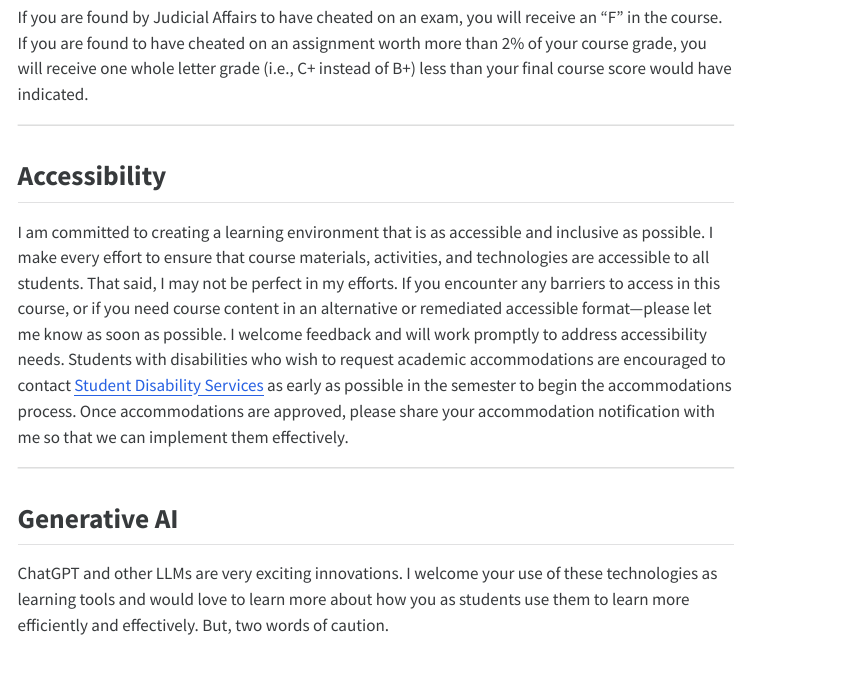
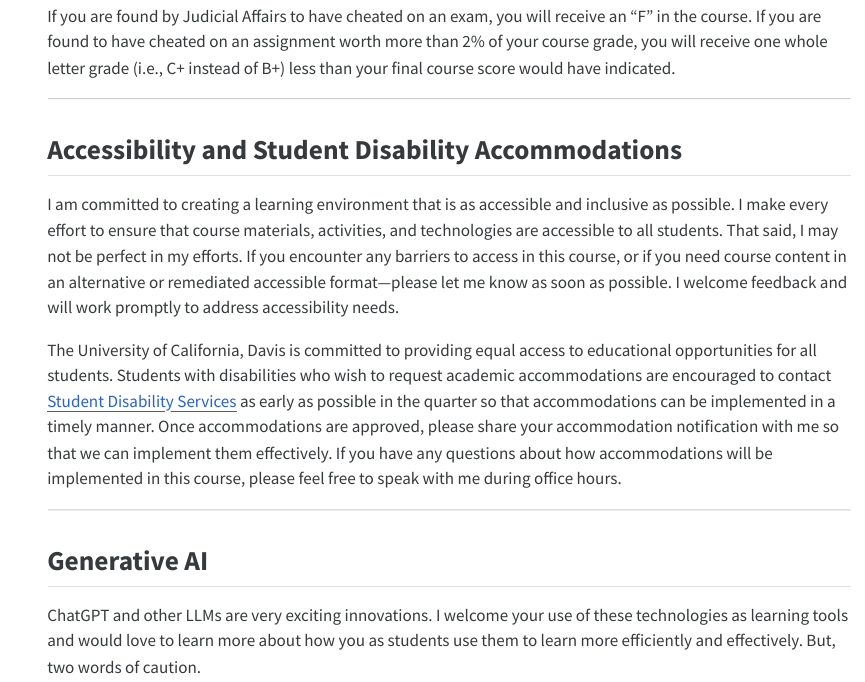
Before and after one commit to emuehlegger/ecn100b, a Quarto document (s2026/syllabus.qmd): the page in a window 1100 px wide, from 5390 px down before the commit and from 5150 px down after it, so that both start at the same text. The pictures show the output file s2026/syllabus.html that the author committed with the source, opened offline; menus at the side of the page are left out.

Commit message:
syllabus edits, date, SDC language

```diff
--- a/s2026/syllabus.qmd
+++ b/s2026/syllabus.qmd
@@ -166,9 +166,11 @@ If you are found by Judicial Affairs to have cheated on an exam, you will receiv
 
 ---
 
-## Accessibility
-I am committed to creating a learning environment that is as accessible and inclusive as possible. I make every effort to ensure that course materials, activities, and technologies are accessible to all students. That said, I may not be perfect in my efforts. If you encounter any barriers to access in this course, or if you need course content in an alternative or remediated accessible format—please let me know as soon as possible.  I welcome feedback and will work promptly to address accessibility needs. Students with disabilities who wish to request academic accommodations are encouraged to contact [Student Disability Services](https://sdc.ucdavis.edu/) as early as possible in the semester to begin the accommodations process. Once accommodations are approved, please share your accommodation notification with me so that we can implement them effectively.
+## Accessibility and Student Disability Accommodations
 
+I am committed to creating a learning environment that is as accessible and inclusive as possible. I make every effort to ensure that course materials, activities, and technologies are accessible to all students. That said, I may not be perfect in my efforts. If you encounter any barriers to access in this course, or if you need course content in an alternative or remediated accessible format—please let me know as soon as possible.  I welcome feedback and will work promptly to address accessibility needs.
+
+The University of California, Davis is committed to providing equal access to educational opportunities for all students. Students with disabilities who wish to request academic accommodations are encouraged to contact [Student Disability Services](https://sdc.ucdavis.edu/) as early as possible in the quarter so that accommodations can be implemented in a timely manner. Once accommodations are approved, please share your accommodation notification with me so that we can implement them effectively. If you have any questions about how accommodations will be implemented in this course, please feel free to speak with me during office hours.
 
 ---
 
```
Also changed, not shown: s2026/syllabus.html, s2026/syllabus.pdf, s2026/syllabus.qmd (2 more changed lines), 2 other files.
